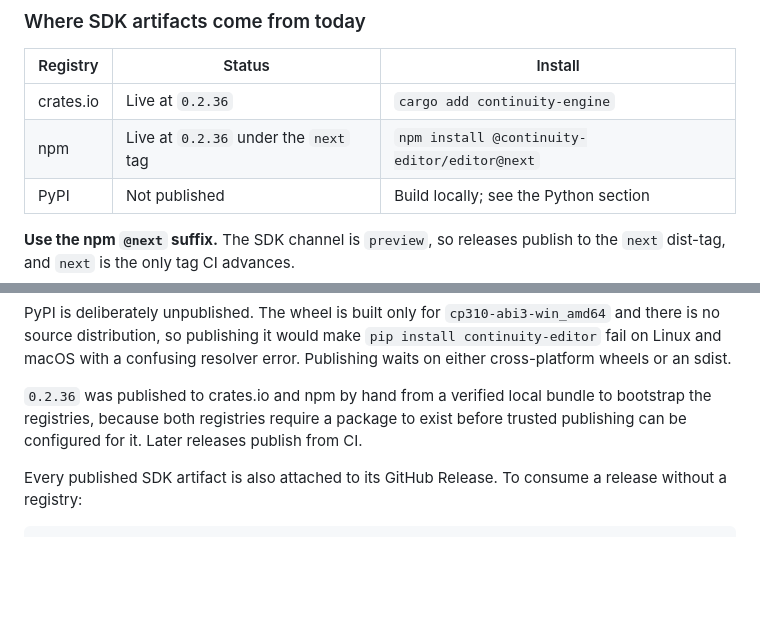
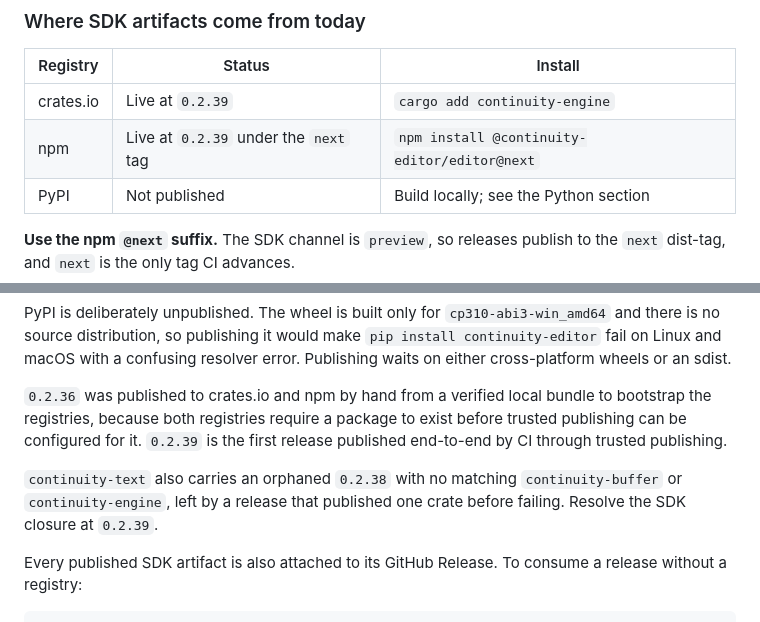
Before and after one commit to jatoran/continuity, a Markdown page: EMBEDDING.md, 2 parts joined by grey strips. Rendered like a GitHub page; blank space fills up the shorter version.

Commit message:
docs(embedding): record 0.2.39 as the live registry coordinate
0.2.39 is the first release published end-to-end by CI through trusted
publishing, verified independently against npm and all three crates rather than
from the workflow summary. Also notes the orphaned continuity-text 0.2.38, left
by a release that published one crate of three before failing; resolve the SDK
closure at 0.2.39.

```diff
--- a/EMBEDDING.md
+++ b/EMBEDDING.md
@@ -25,8 +25,8 @@ prerelease and the desktop application keeps the repository's "Latest" badge.
 
 | Registry | Status | Install |
 |---|---|---|
-| crates.io | Live at `0.2.36` | `cargo add continuity-engine` |
-| npm | Live at `0.2.36` under the `next` tag | `npm install @continuity-editor/editor@next` |
+| crates.io | Live at `0.2.39` | `cargo add continuity-engine` |
+| npm | Live at `0.2.39` under the `next` tag | `npm install @continuity-editor/editor@next` |
 | PyPI | Not published | Build locally; see the Python section |
 
 **Use the npm `@next` suffix.** The SDK channel is `preview`, so releases
@@ -48,8 +48,12 @@ an sdist.
 
 `0.2.36` was published to crates.io and npm by hand from a verified local
 bundle to bootstrap the registries, because both registries require a package
-to exist before trusted publishing can be configured for it. Later releases
-publish from CI.
+to exist before trusted publishing can be configured for it. `0.2.39` is the
+first release published end-to-end by CI through trusted publishing.
+
+`continuity-text` also carries an orphaned `0.2.38` with no matching
+`continuity-buffer` or `continuity-engine`, left by a release that published one
+crate before failing. Resolve the SDK closure at `0.2.39`.
 
 Every published SDK artifact is also attached to its GitHub Release. To consume
 a release without a registry:
```
